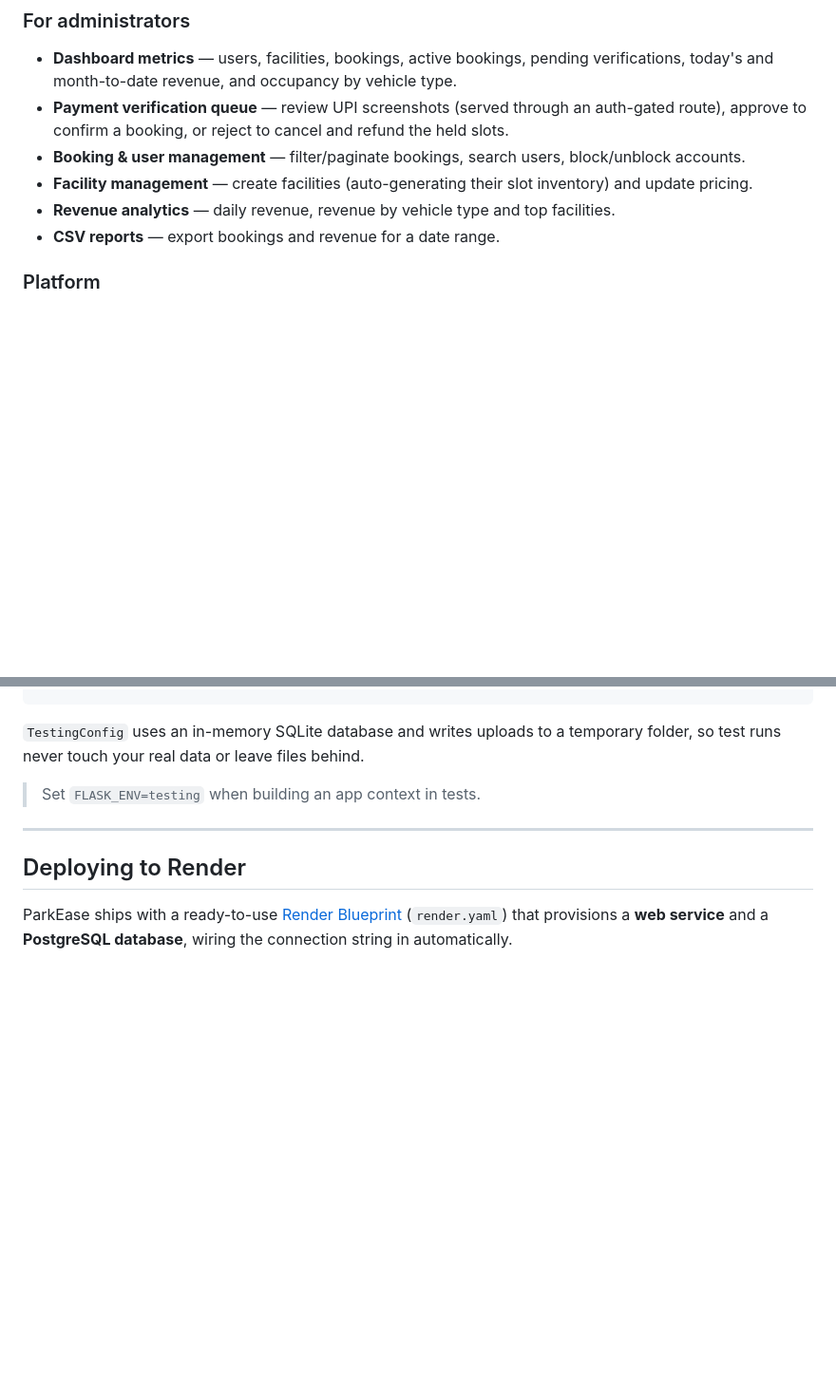
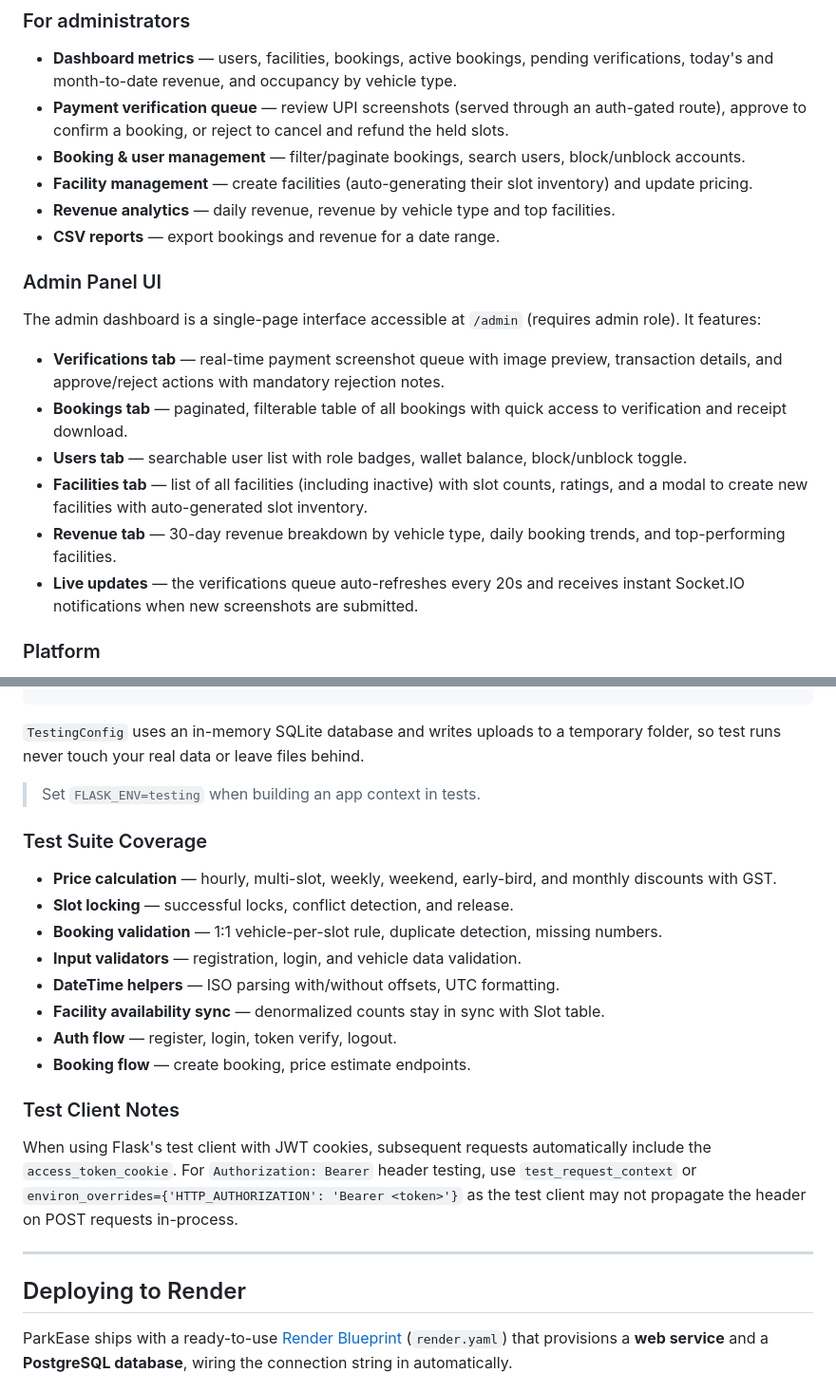
Before and after one commit to matamshivasankar/ParkEase, a Markdown page: README.md, 2 parts joined by grey strips. Shown at 95% size. Drawn GitHub-style; blank space fills up the shorter version.

Commit message:
docs: enhance admin panel and testing sections in README

```diff
--- a/README.md
+++ b/README.md
@@ -67,6 +67,15 @@ State changes are pushed to connected browsers over Socket.IO, so bookings, paym
 - **Facility management** — create facilities (auto-generating their slot inventory) and update pricing.
 - **Revenue analytics** — daily revenue, revenue by vehicle type and top facilities.
 - **CSV reports** — export bookings and revenue for a date range.
+
+### Admin Panel UI
+The admin dashboard is a single-page interface accessible at `/admin` (requires admin role). It features:
+- **Verifications tab** — real-time payment screenshot queue with image preview, transaction details, and approve/reject actions with mandatory rejection notes.
+- **Bookings tab** — paginated, filterable table of all bookings with quick access to verification and receipt download.
+- **Users tab** — searchable user list with role badges, wallet balance, block/unblock toggle.
+- **Facilities tab** — list of all facilities (including inactive) with slot counts, ratings, and a modal to create new facilities with auto-generated slot inventory.
+- **Revenue tab** — 30-day revenue breakdown by vehicle type, daily booking trends, and top-performing facilities.
+- **Live updates** — the verifications queue auto-refreshes every 20s and receives instant Socket.IO notifications when new screenshots are submitted.
 
 ### Platform
 - JWT authentication (access + refresh) via headers **and** cookies, with refresh-token rotation.
@@ -450,6 +459,19 @@ pytest --cov=backend
 
 > Set `FLASK_ENV=testing` when building an app context in tests.
 
+### Test Suite Coverage
+- **Price calculation** — hourly, multi-slot, weekly, weekend, early-bird, and monthly discounts with GST.
+- **Slot locking** — successful locks, conflict detection, and release.
+- **Booking validation** — 1:1 vehicle-per-slot rule, duplicate detection, missing numbers.
+- **Input validators** — registration, login, and vehicle data validation.
+- **DateTime helpers** — ISO parsing with/without offsets, UTC formatting.
+- **Facility availability sync** — denormalized counts stay in sync with Slot table.
+- **Auth flow** — register, login, token verify, logout.
+- **Booking flow** — create booking, price estimate endpoints.
+
+### Test Client Notes
+When using Flask's test client with JWT cookies, subsequent requests automatically include the `access_token_cookie`. For `Authorization: Bearer` header testing, use `test_request_context` or `environ_overrides={'HTTP_AUTHORIZATION': 'Bearer <token>'}` as the test client may not propagate the header on POST requests in-process.
+
 ---
 
 ## Deploying to Render
```
